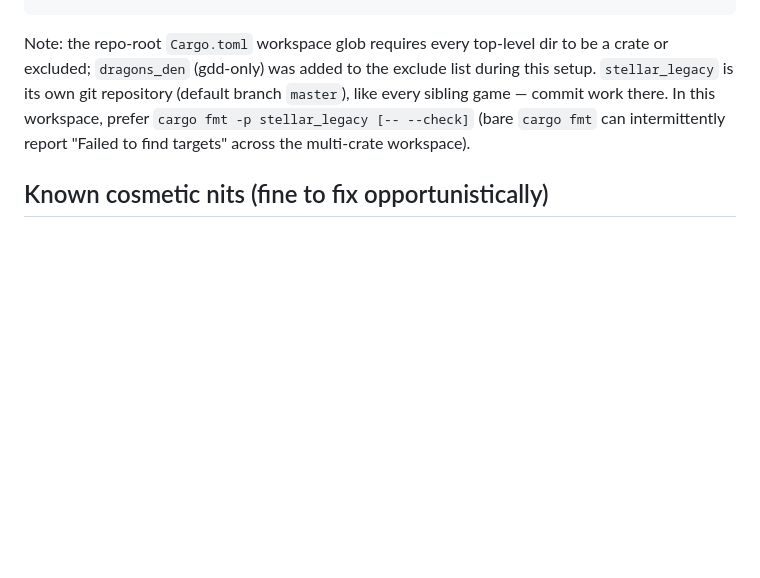
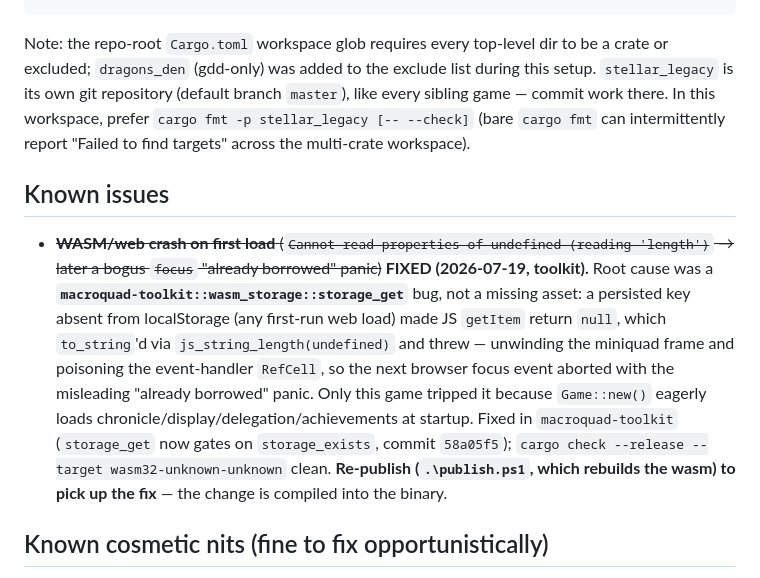
Before and after one commit to Kalaith/stellar_legacy_rust, a Markdown page: PLAN.md, the part around the change. Rendered like a GitHub page; blank space fills up the shorter version.

Commit message:
Note the WASM first-load crash + toolkit storage fix in PLAN
Diagnosed the published web build's crash: not a missing asset but a
toolkit wasm_storage::storage_get bug (returned undefined.length on a
missing localStorage key, poisoning miniquad's RefCell -> the misleading
focus "already borrowed" panic). Fixed in macroquad-toolkit (58a05f5);
recorded here under a new "Known issues" section with the re-publish
instruction. No stellar_legacy code change — the fix lives in the shared
toolkit, compiled into the wasm on the next publish.

Co-Authored-By: Claude Opus 4.8 (1M context) <noreply@anthropic.com>

```diff
--- a/PLAN.md
+++ b/PLAN.md
@@ -468,6 +468,20 @@ like every sibling game — commit work there. In this workspace, prefer
 `cargo fmt -p stellar_legacy [-- --check]` (bare `cargo fmt` can intermittently
 report "Failed to find targets" across the multi-crate workspace).
 
+## Known issues
+
+- ~~**WASM/web crash on first load** (`Cannot read properties of undefined (reading
+  'length')` → later a bogus `focus` "already borrowed" panic)~~ **FIXED (2026-07-19,
+  toolkit).** Root cause was a **`macroquad-toolkit::wasm_storage::storage_get`** bug, not a
+  missing asset: a persisted key absent from localStorage (any first-run web load) made JS
+  `getItem` return `null`, which `to_string`'d via `js_string_length(undefined)` and threw —
+  unwinding the miniquad frame and poisoning the event-handler `RefCell`, so the next browser
+  focus event aborted with the misleading "already borrowed" panic. Only this game tripped it
+  because `Game::new()` eagerly loads chronicle/display/delegation/achievements at startup.
+  Fixed in `macroquad-toolkit` (`storage_get` now gates on `storage_exists`, commit `58a05f5`);
+  `cargo check --release --target wasm32-unknown-unknown` clean. **Re-publish (`.\publish.ps1`,
+  which rebuilds the wasm) to pick up the fix** — the change is compiled into the binary.
+
 ## Known cosmetic nits (fine to fix opportunistically)
 
 - ~~Meter color logic treats <35% as "critical" red — inverted for
```
